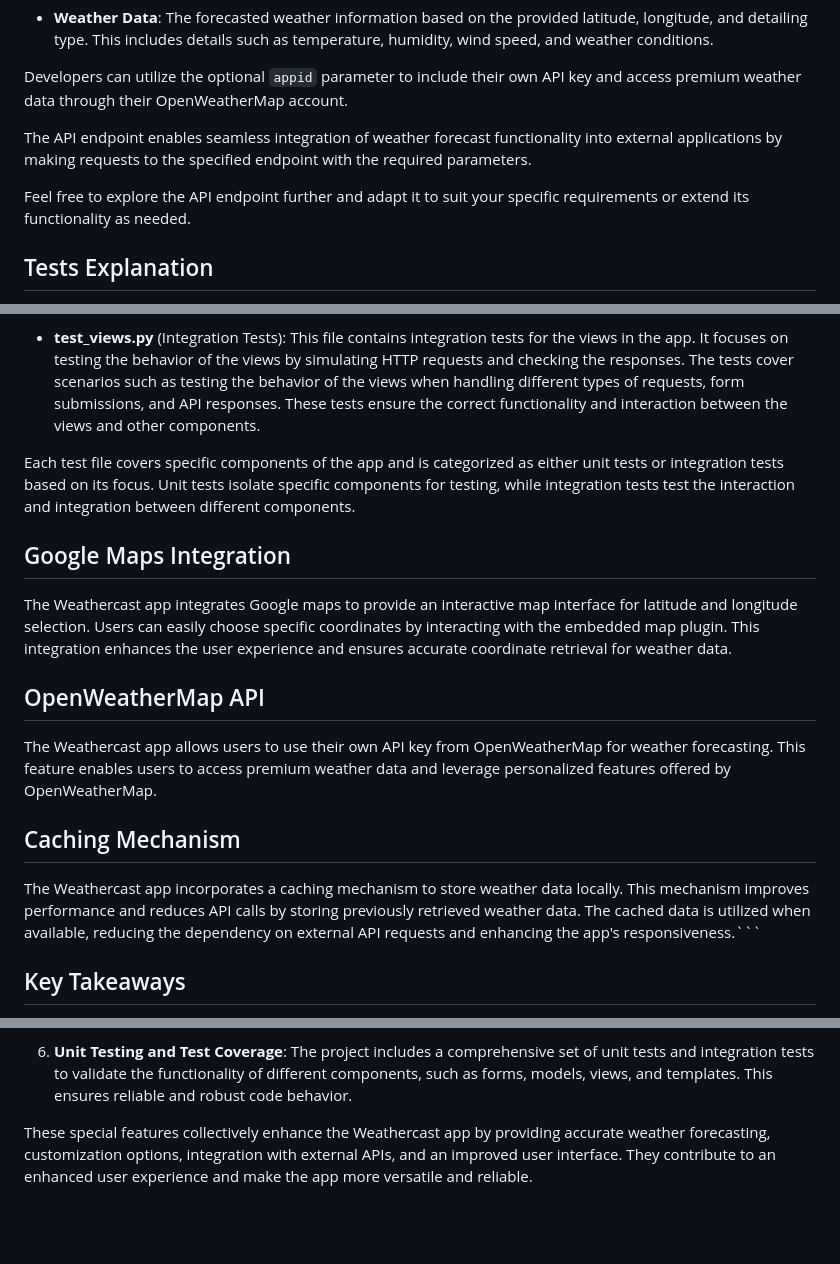
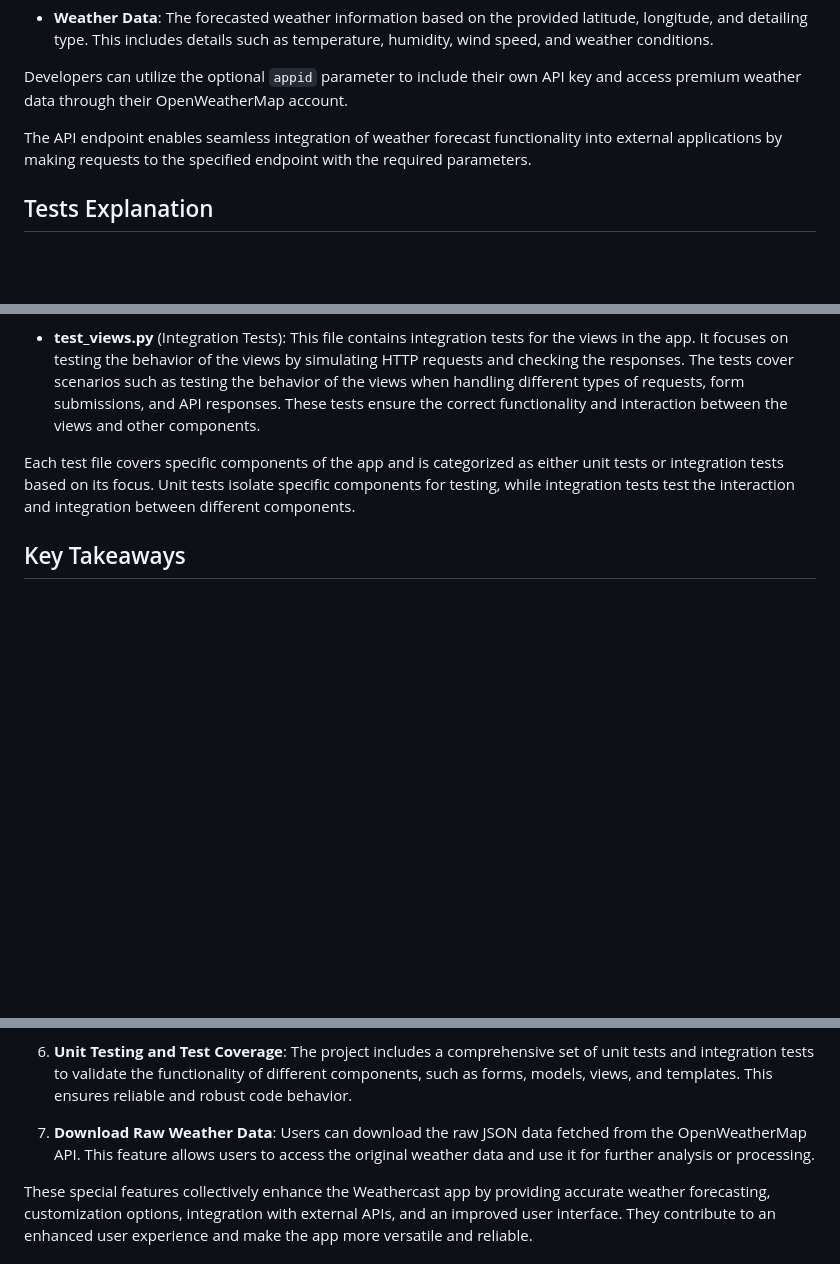
Before and after one commit to EGhost98/Weather-Forecast, a Markdown page: README.md, 3 parts joined by grey strips. Drawn GitHub-style; blank space fills up the shorter version.

````diff
--- a/README.md
+++ b/README.md
@@ -179,8 +179,6 @@ Developers can utilize the optional `appid` parameter to include their own API k
 
 The API endpoint enables seamless integration of weather forecast functionality into external applications by making requests to the specified endpoint with the required parameters.
 
-Feel free to explore the API endpoint further and adapt it to suit your specific requirements or extend its functionality as needed.
-
 ## Tests Explanation
 
 The `Forecast/tests` directory contains individual test files for different components of the app. Here's an explanation of each file, categorizing them as unit tests or integration tests:
@@ -197,19 +195,6 @@ The `Forecast/tests` directory contains individual test files for different comp
 
 Each test file covers specific components of the app and is categorized as either unit tests or integration tests based on its focus. Unit tests isolate specific components for testing, while integration tests test the interaction and integration between different components.
 
-## Google Maps Integration
-
-The Weathercast app integrates Google maps to provide an interactive map interface for latitude and longitude selection. Users can easily choose specific coordinates by interacting with the embedded map plugin. This integration enhances the user experience and ensures accurate coordinate retrieval for weather data.
-
-## OpenWeatherMap API
-
-The Weathercast app allows users to use their own API key from OpenWeatherMap for weather forecasting. This feature enables users to access premium weather data and leverage personalized features offered by OpenWeatherMap.
-
-## Caching Mechanism
-
-The Weathercast app incorporates a caching mechanism to store weather data locally. This mechanism improves performance and reduces API calls by storing previously retrieved weather data. The cached data is utilized when available, reducing the dependency on external API requests and enhancing the app's responsiveness.```
-
-
 ## Key Takeaways
 
 During the development of this project, several special features were implemented to enhance its functionality and user experience. Here are the key takeaways and special features of the Weathercast app:
@@ -225,6 +210,8 @@ During the development of this project, several special features were implemente
 5. **Caching and Data Expiration**: The app employs a caching mechanism to store weather data locally. It checks the freshness of the data using a timestamp and expires the data after a configurable time interval, ensuring up-to-date weather information.
 
 6. **Unit Testing and Test Coverage**: The project includes a comprehensive set of unit tests and integration tests to validate the functionality of different components, such as forms, models, views, and templates. This ensures reliable and robust code behavior.
+
+7. **Download Raw Weather Data**: Users can download the raw JSON data fetched from the OpenWeatherMap API. This feature allows users to access the original weather data and use it for further analysis or processing.
 
 These special features collectively enhance the Weathercast app by providing accurate weather forecasting, customization options, integration with external APIs, and an improved user interface. They contribute to an enhanced user experience and make the app more versatile and reliable.
 
````
